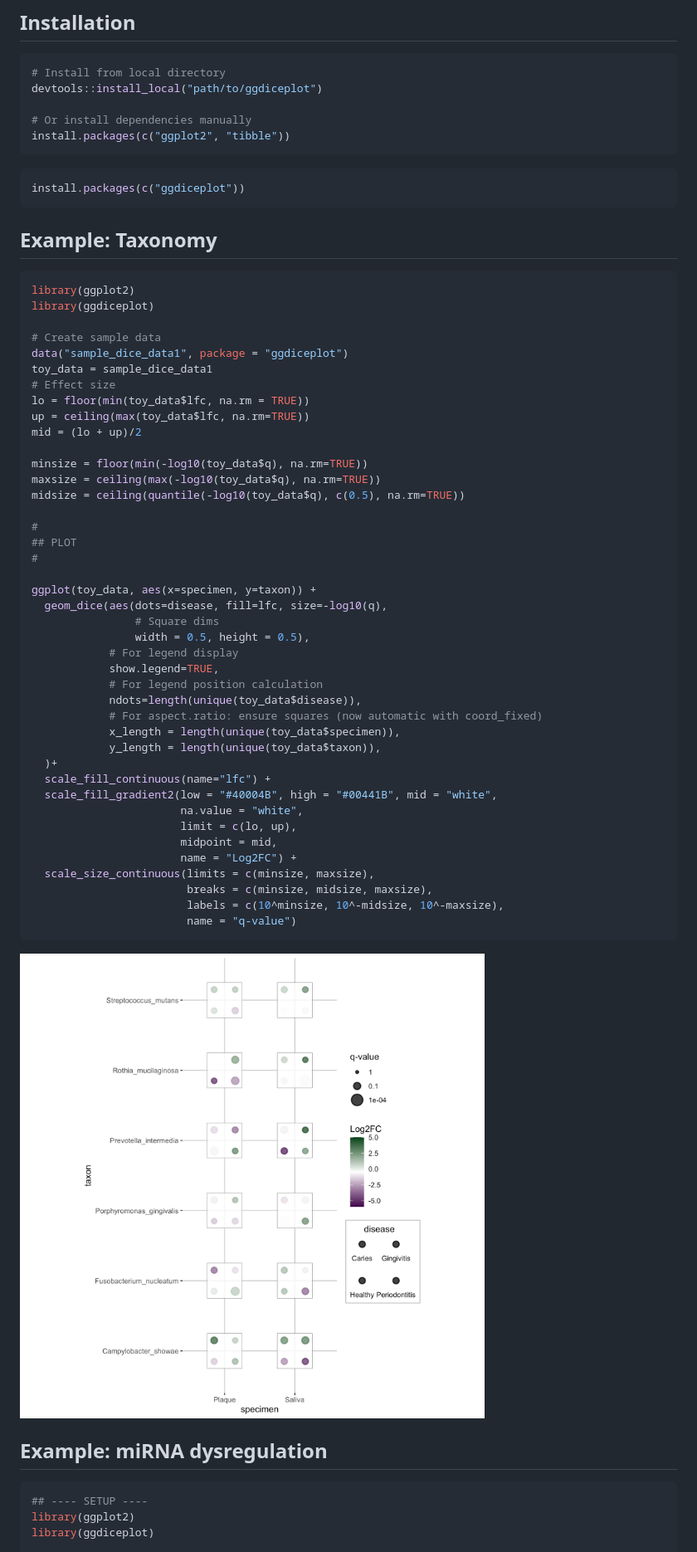
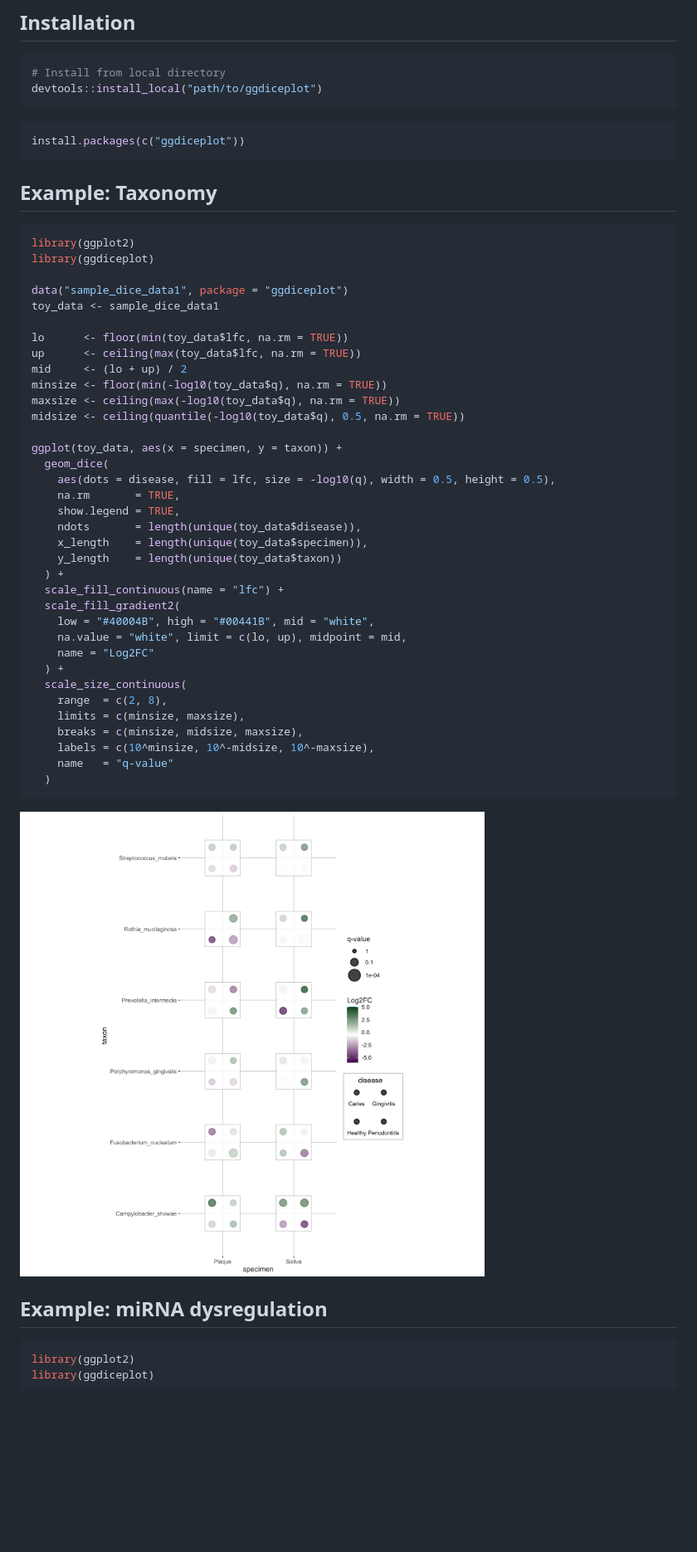
Before and after one commit to maflot/ggdiceplot, a Markdown page: README.md, the part around the change printed below. Shown: that part at 83% size. GitHub-like rendering; pictures changed too: demo_output/example1.png; blank space fills up the shorter version.

````diff
--- a/README.md
+++ b/README.md
@@ -15,9 +15,6 @@ A ggplot2 extension for creating dice plot visualizations, where each dice repre
 ```r
 # Install from local directory
 devtools::install_local("path/to/ggdiceplot")
-
-# Or install dependencies manually
-install.packages(c("ggplot2", "tibble"))
 ```
 
 ```r
@@ -30,44 +27,38 @@ install.packages(c("ggdiceplot"))
 library(ggplot2)
 library(ggdiceplot)
 
-# Create sample data
 data("sample_dice_data1", package = "ggdiceplot")
-toy_data = sample_dice_data1
-# Effect size
-lo = floor(min(toy_data$lfc, na.rm = TRUE))
-up = ceiling(max(toy_data$lfc, na.rm=TRUE))
-mid = (lo + up)/2
+toy_data <- sample_dice_data1
 
-minsize = floor(min(-log10(toy_data$q), na.rm=TRUE))
-maxsize = ceiling(max(-log10(toy_data$q), na.rm=TRUE))
-midsize = ceiling(quantile(-log10(toy_data$q), c(0.5), na.rm=TRUE))
+lo      <- floor(min(toy_data$lfc, na.rm = TRUE))
+up      <- ceiling(max(toy_data$lfc, na.rm = TRUE))
+mid     <- (lo + up) / 2
+minsize <- floor(min(-log10(toy_data$q), na.rm = TRUE))
+maxsize <- ceiling(max(-log10(toy_data$q), na.rm = TRUE))
+midsize <- ceiling(quantile(-log10(toy_data$q), 0.5, na.rm = TRUE))
 
-#
-## PLOT
-#
-
-ggplot(toy_data, aes(x=specimen, y=taxon)) +
-  geom_dice(aes(dots=disease, fill=lfc, size=-log10(q),
-                # Square dims
-                width = 0.5, height = 0.5),
-            # For legend display
-            show.legend=TRUE,
-            # For legend position calculation
-            ndots=length(unique(toy_data$disease)),
-            # For aspect.ratio: ensure squares (now automatic with coord_fixed)
-            x_length = length(unique(toy_data$specimen)),
-            y_length = length(unique(toy_data$taxon)),
-  )+
-  scale_fill_continuous(name="lfc") +
-  scale_fill_gradient2(low = "#40004B", high = "#00441B", mid = "white",
-                       na.value = "white",
-                       limit = c(lo, up),
-                       midpoint = mid,
-                       name = "Log2FC") +
-  scale_size_continuous(limits = c(minsize, maxsize),
-                        breaks = c(minsize, midsize, maxsize),
-                        labels = c(10^minsize, 10^-midsize, 10^-maxsize),
-                        name = "q-value")
+ggplot(toy_data, aes(x = specimen, y = taxon)) +
+  geom_dice(
+    aes(dots = disease, fill = lfc, size = -log10(q), width = 0.5, height = 0.5),
+    na.rm       = TRUE,
+    show.legend = TRUE,
+    ndots       = length(unique(toy_data$disease)),
+    x_length    = length(unique(toy_data$specimen)),
+    y_length    = length(unique(toy_data$taxon))
+  ) +
+  scale_fill_continuous(name = "lfc") +
+  scale_fill_gradient2(
+    low = "#40004B", high = "#00441B", mid = "white",
+    na.value = "white", limit = c(lo, up), midpoint = mid,
+    name = "Log2FC"
+  ) +
+  scale_size_continuous(
+    range  = c(2, 8),
+    limits = c(minsize, maxsize),
+    breaks = c(minsize, midsize, maxsize),
+    labels = c(10^minsize, 10^-midsize, 10^-maxsize),
+    name   = "q-value"
+  )
 ```
 
 ![](demo_output/example1.png)
@@ -75,7 +66,6 @@ ggplot(toy_data, aes(x=specimen, y=taxon)) +
 ## Example: miRNA dysregulation
 
 ```r
-## ---- SETUP ----
 library(ggplot2)
 library(ggdiceplot)
 
````
Also changed, not shown: other parts of README.md (+52 -117 lines), demo_output/example2.png, 3 other files.
